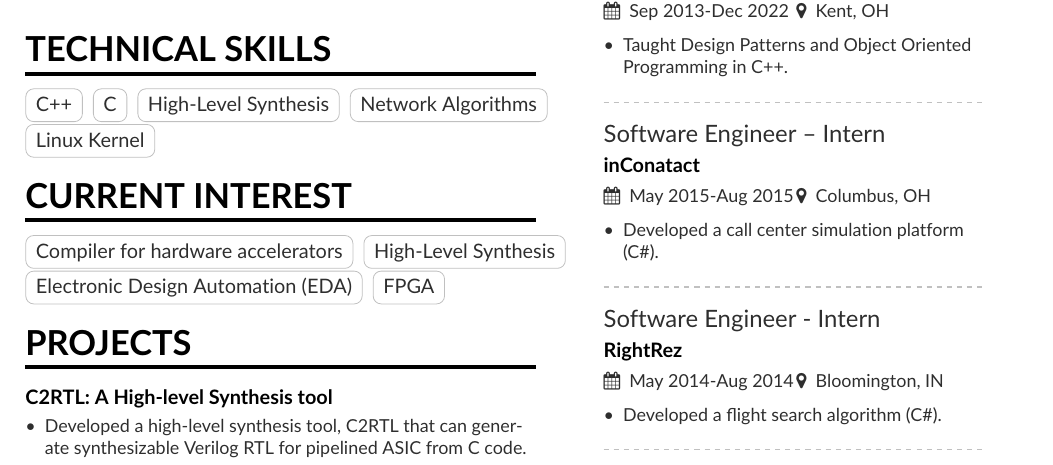
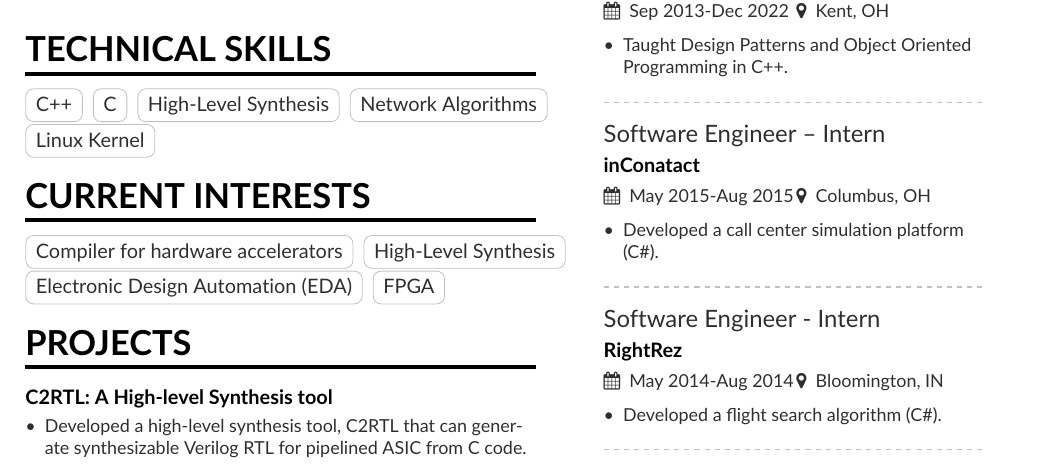
Before and after one commit to tamimcse/tamimcse.github.io, a LaTeX CV (cv/cv.tex): part of the page, cut so that both start at the same text. Compiled offline with pdfLaTeX.

Commit message:
Add files via upload

```diff
--- a/cv/cv.tex
+++ b/cv/cv.tex
@@ -123,7 +123,7 @@
 %\cvtag{HTML/CSS}
 %\cvtag{JavaScript}
 \\
-\cvsection{Current Interest}
+\cvsection{Current Interests}
 \cvtag{Compiler for hardware accelerators}
 \cvtag{High-Level Synthesis}
 \cvtag{Electronic Design Automation (EDA)}
```
Also changed, not shown: cv/cv.pdf.
